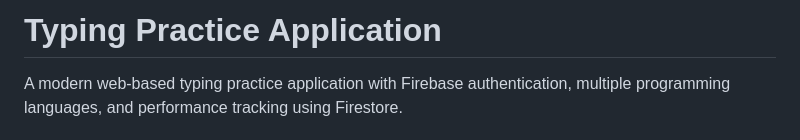
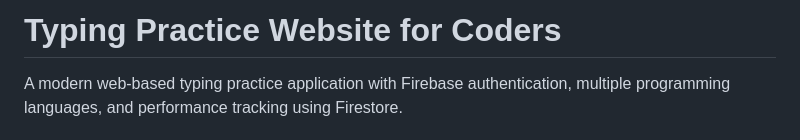
Before and after one commit to jpritam97/coder-typing-practice-website, a Markdown page: README.md, the part around the change. Rendered like a GitHub page.

```diff
--- a/README.md
+++ b/README.md
@@ -1,4 +1,4 @@
-# Typing Practice Application
+# Typing Practice Website for Coders
 
 A modern web-based typing practice application with Firebase authentication, multiple programming languages, and performance tracking using Firestore.
 
```
